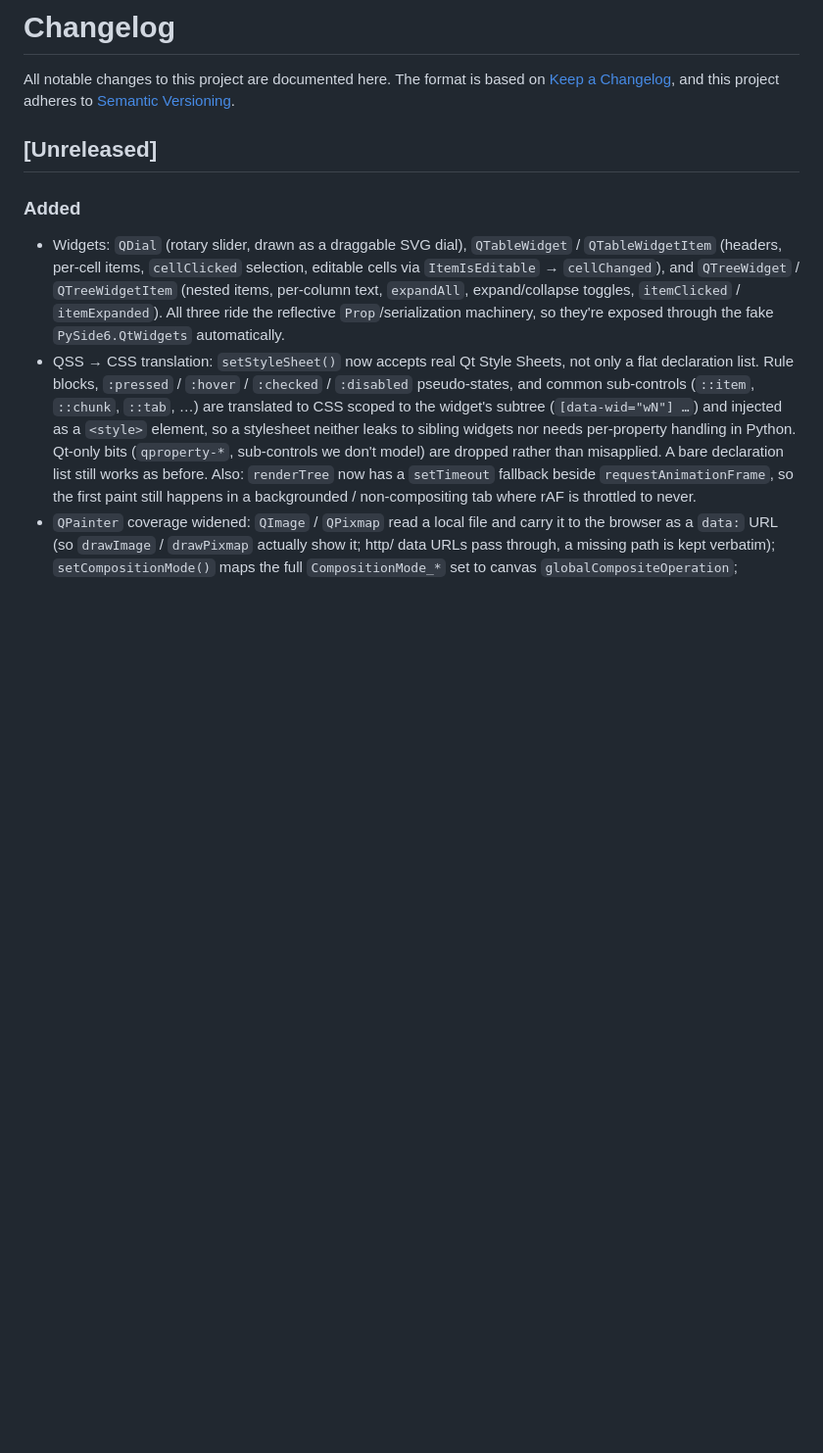
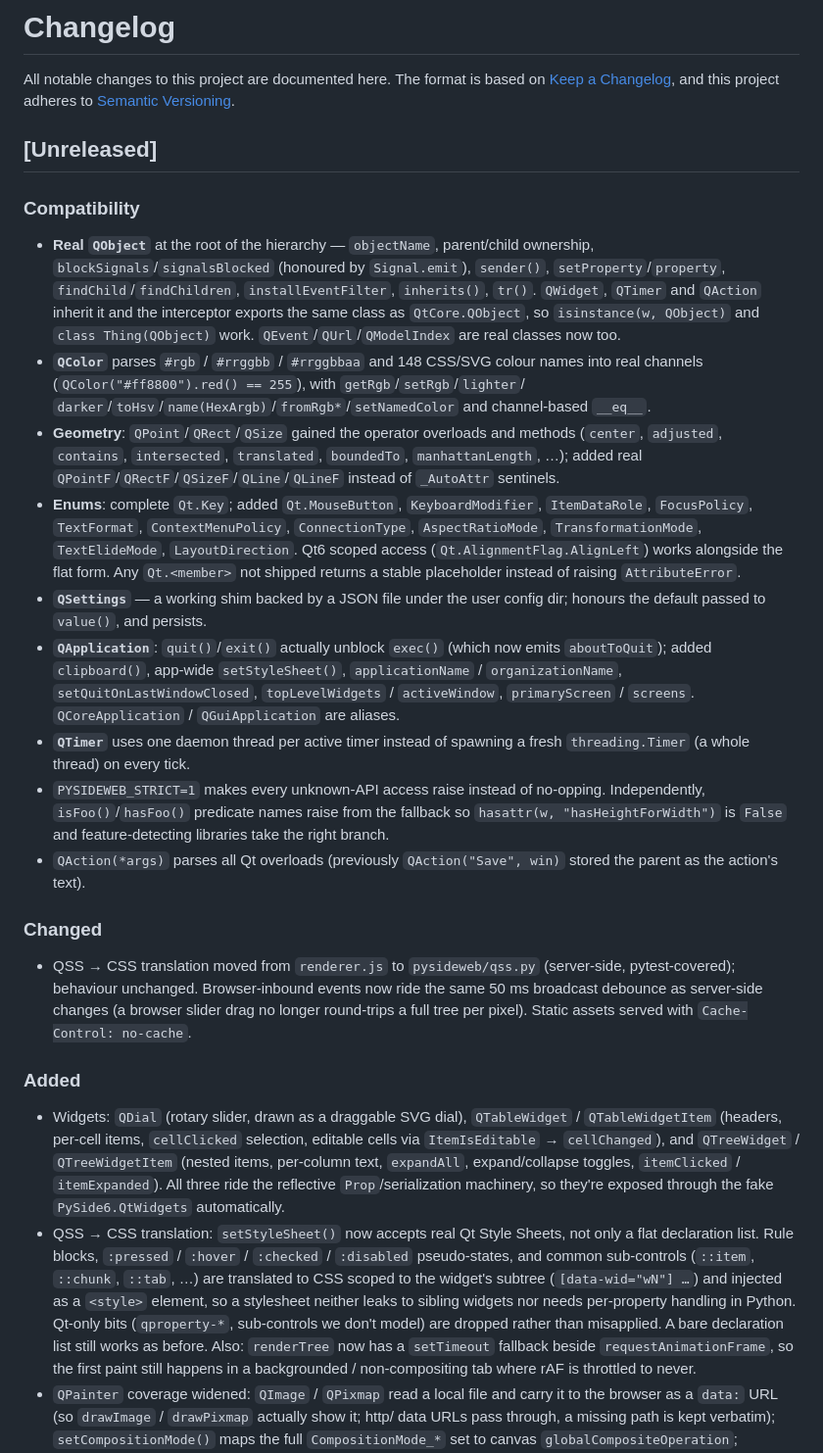
Before and after one commit to brian-sinquin/pysideweb, a Markdown page: CHANGELOG.md, the part around the change. Shown at 98% size. GitHub-like rendering; blank space fills up the shorter version.

```diff
--- a/CHANGELOG.md
+++ b/CHANGELOG.md
@@ -5,6 +5,46 @@ All notable changes to this project are documented here. The format is based on
 [Semantic Versioning](https://semver.org/spec/v2.0.0.html).
 
 ## [Unreleased]
+
+### Compatibility
+- **Real `QObject`** at the root of the hierarchy — `objectName`, parent/child ownership,
+  `blockSignals`/`signalsBlocked` (honoured by `Signal.emit`), `sender()`,
+  `setProperty`/`property`, `findChild`/`findChildren`, `installEventFilter`, `inherits()`,
+  `tr()`. `QWidget`, `QTimer` and `QAction` inherit it and the interceptor exports the same
+  class as `QtCore.QObject`, so `isinstance(w, QObject)` and `class Thing(QObject)` work.
+  `QEvent`/`QUrl`/`QModelIndex` are real classes now too.
+- **`QColor`** parses `#rgb` / `#rrggbb` / `#rrggbbaa` and 148 CSS/SVG colour names into
+  real channels (`QColor("#ff8800").red() == 255`), with `getRgb`/`setRgb`/`lighter`/
+  `darker`/`toHsv`/`name(HexArgb)`/`fromRgb*`/`setNamedColor` and channel-based `__eq__`.
+- **Geometry**: `QPoint`/`QRect`/`QSize` gained the operator overloads and methods
+  (`center`, `adjusted`, `contains`, `intersected`, `translated`, `boundedTo`,
+  `manhattanLength`, …); added real `QPointF`/`QRectF`/`QSizeF`/`QLine`/`QLineF` instead of
+  `_AutoAttr` sentinels.
+- **Enums**: complete `Qt.Key`; added `Qt.MouseButton`, `KeyboardModifier`, `ItemDataRole`,
+  `FocusPolicy`, `TextFormat`, `ContextMenuPolicy`, `ConnectionType`, `AspectRatioMode`,
+  `TransformationMode`, `TextElideMode`, `LayoutDirection`. Qt6 scoped access
+  (`Qt.AlignmentFlag.AlignLeft`) works alongside the flat form. Any `Qt.<member>` not
+  shipped returns a stable placeholder instead of raising `AttributeError`.
+- **`QSettings`** — a working shim backed by a JSON file under the user config dir; honours
+  the default passed to `value()`, and persists.
+- **`QApplication`**: `quit()`/`exit()` actually unblock `exec()` (which now emits
+  `aboutToQuit`); added `clipboard()`, app-wide `setStyleSheet()`, `applicationName` /
+  `organizationName`, `setQuitOnLastWindowClosed`, `topLevelWidgets` / `activeWindow`,
+  `primaryScreen` / `screens`. `QCoreApplication` / `QGuiApplication` are aliases.
+- **`QTimer`** uses one daemon thread per active timer instead of spawning a fresh
+  `threading.Timer` (a whole thread) on every tick.
+- `PYSIDEWEB_STRICT=1` makes every unknown-API access raise instead of no-opping.
+  Independently, `isFoo()`/`hasFoo()` predicate names raise from the fallback so
+  `hasattr(w, "hasHeightForWidth")` is `False` and feature-detecting libraries take the
+  right branch.
+- `QAction(*args)` parses all Qt overloads (previously `QAction("Save", win)` stored the
+  parent as the action's text).
+
+### Changed
+- QSS → CSS translation moved from `renderer.js` to `pysideweb/qss.py` (server-side,
+  pytest-covered); behaviour unchanged. Browser-inbound events now ride the same 50 ms
+  broadcast debounce as server-side changes (a browser slider drag no longer round-trips a
+  full tree per pixel). Static assets served with `Cache-Control: no-cache`.
 
 ### Added
 - Widgets: `QDial` (rotary slider, drawn as a draggable SVG dial), `QTableWidget` /
```
Also changed, not shown: README.md (+2 -1 lines), docs/ARCHITECTURE.md (+20 -5 lines).
